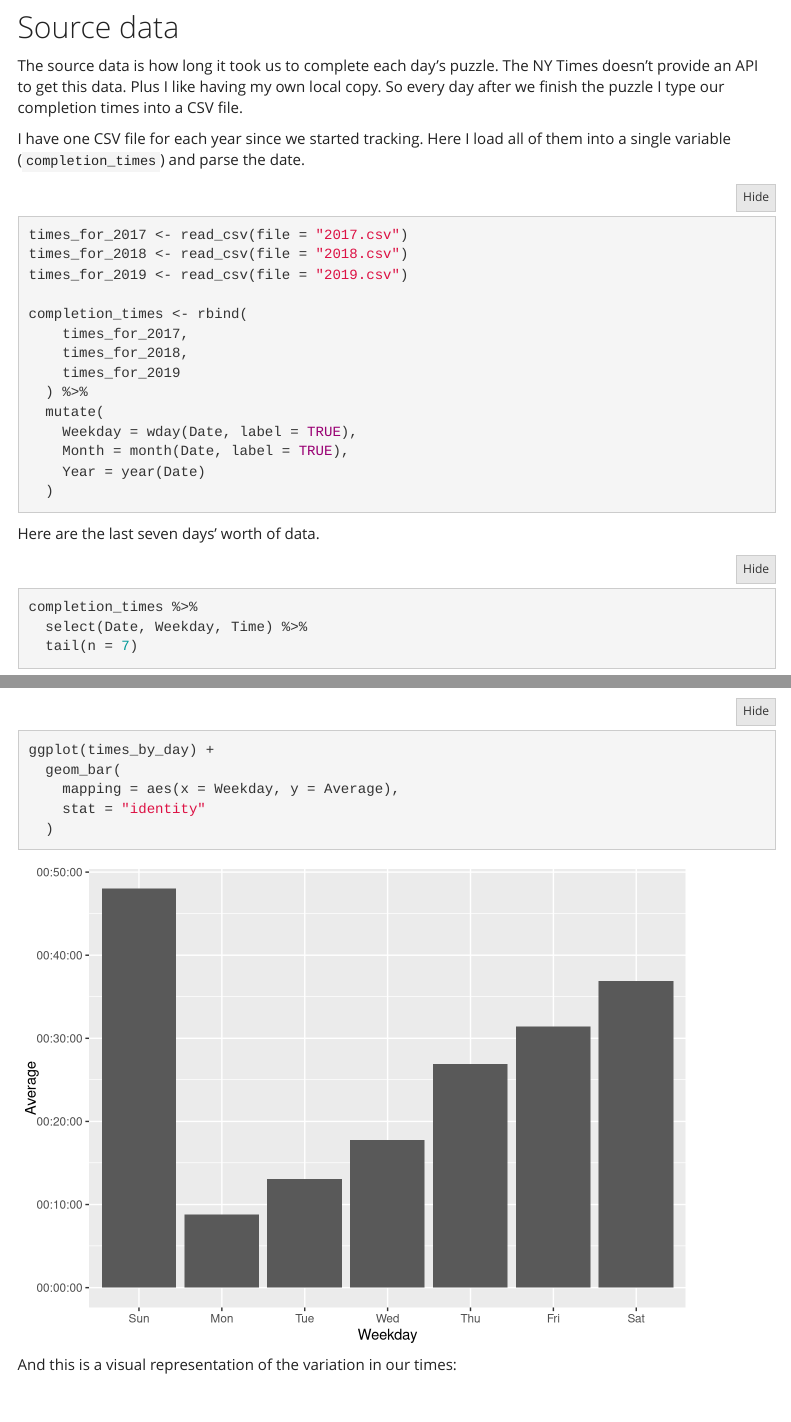
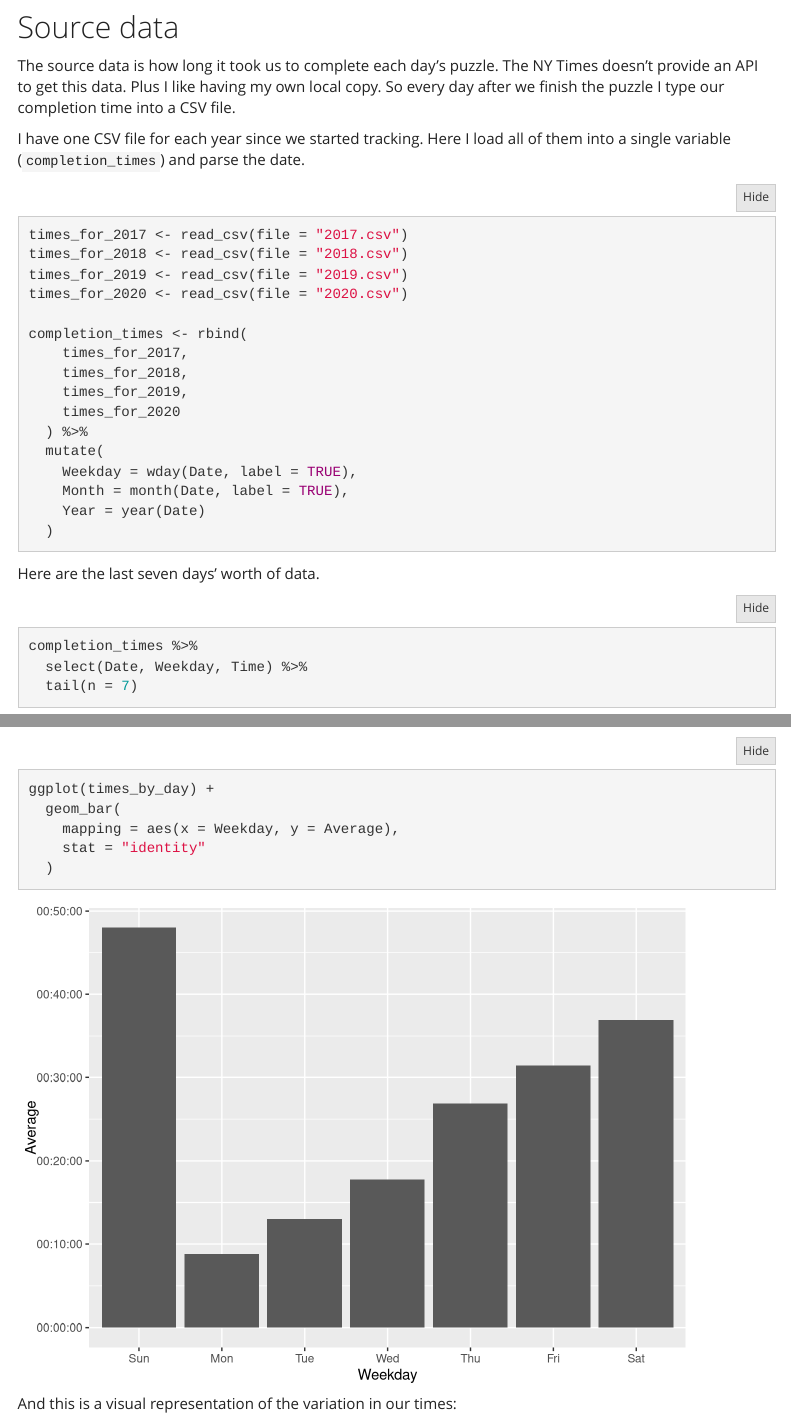
Before and after one commit to tsmall/crosswords, an R Markdown document (CrosswordStats.Rmd): the page in a window 1100 px wide, from 540 px down, and a second part further down, joined at a grey line. Rendered offline with R 4.5, knitr and Pandoc, with nearby package versions; folded parts are opened; menus at the side of the page are left out.

Commit message:
Pull in 2020 CSV

```diff
--- a/CrosswordStats.Rmd
+++ b/CrosswordStats.Rmd
@@ -35,7 +35,7 @@ library(tidyverse)
 
 ## Source data
 
-The source data is how long it took us to complete each day's puzzle. The NY Times doesn't provide an API to get this data. Plus I like having my own local copy. So every day after we finish the puzzle I type our completion times into a CSV file.
+The source data is how long it took us to complete each day's puzzle. The NY Times doesn't provide an API to get this data. Plus I like having my own local copy. So every day after we finish the puzzle I type our completion time into a CSV file.
 
 I have one CSV file for each year since we started tracking. Here I load all of them into a single variable (`completion_times`) and parse the date.
 
@@ -43,11 +43,13 @@ I have one CSV file for each year since we started tracking. Here I load all of
 times_for_2017 <- read_csv(file = "2017.csv")
 times_for_2018 <- read_csv(file = "2018.csv")
 times_for_2019 <- read_csv(file = "2019.csv")
+times_for_2020 <- read_csv(file = "2020.csv")
 
 completion_times <- rbind(
     times_for_2017,
     times_for_2018,
-    times_for_2019
+    times_for_2019,
+    times_for_2020
   ) %>%
   mutate(
     Weekday = wday(Date, label = TRUE),
```
